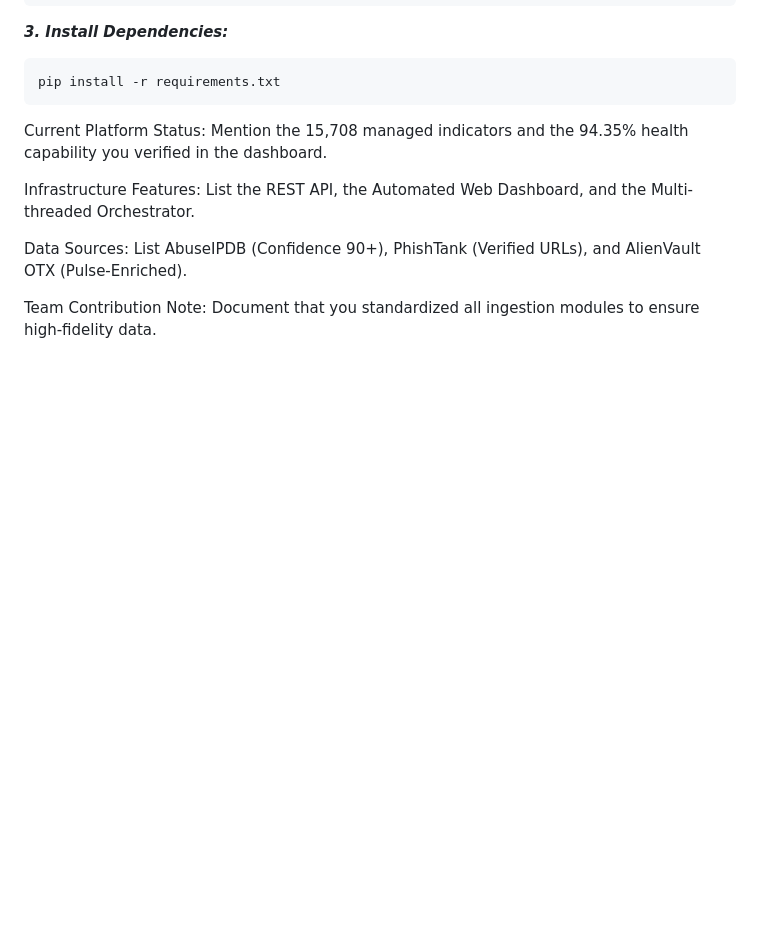
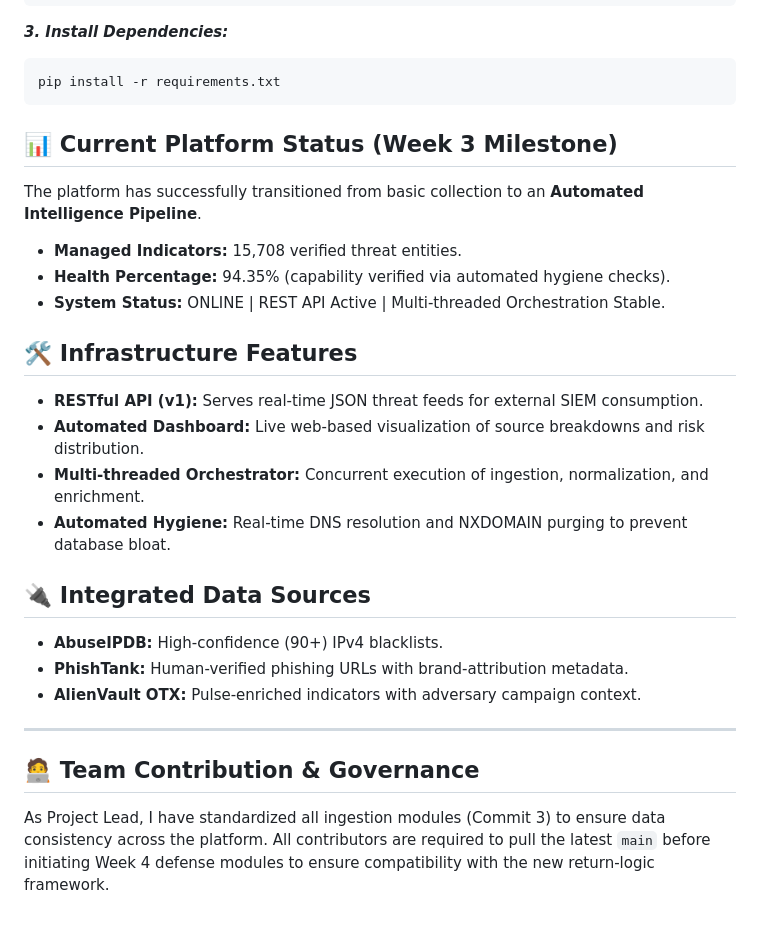
Before and after one commit to sreekanthankn/Cyber-Batch16.1-G4-TIP-Platform, a Markdown page: README.md, the part around the change. Rendered like a GitHub page; blank space fills up the shorter version.

Commit message:
Update README.md
docs: finalize Week 3 metrics and architectural standards.

````diff
--- a/README.md
+++ b/README.md
@@ -63,10 +63,24 @@ MONGO_URI=mongodb://localhost:27017/
 ```bash
 pip install -r requirements.txt
 ```
-Current Platform Status: Mention the 15,708 managed indicators and the 94.35% health capability you verified in the dashboard.
+## 📊 Current Platform Status (Week 3 Milestone)
+The platform has successfully transitioned from basic collection to an **Automated Intelligence Pipeline**.
+* **Managed Indicators:** 15,708 verified threat entities.
+* **Health Percentage:** 94.35% (capability verified via automated hygiene checks).
+* **System Status:** ONLINE | REST API Active | Multi-threaded Orchestration Stable.
 
-Infrastructure Features: List the REST API, the Automated Web Dashboard, and the Multi-threaded Orchestrator.
+## 🛠️ Infrastructure Features
+* **RESTful API (v1):** Serves real-time JSON threat feeds for external SIEM consumption.
+* **Automated Dashboard:** Live web-based visualization of source breakdowns and risk distribution.
+* **Multi-threaded Orchestrator:** Concurrent execution of ingestion, normalization, and enrichment.
+* **Automated Hygiene:** Real-time DNS resolution and NXDOMAIN purging to prevent database bloat.
 
-Data Sources: List AbuseIPDB (Confidence 90+), PhishTank (Verified URLs), and AlienVault OTX (Pulse-Enriched).
+## 🔌 Integrated Data Sources
+* **AbuseIPDB:** High-confidence (90+) IPv4 blacklists.
+* **PhishTank:** Human-verified phishing URLs with brand-attribution metadata.
+* **AlienVault OTX:** Pulse-enriched indicators with adversary campaign context.
 
-Team Contribution Note: Document that you standardized all ingestion modules to ensure high-fidelity data.
+---
+
+## 🧑‍💻 Team Contribution & Governance
+As Project Lead, I have standardized all ingestion modules (Commit 3) to ensure data consistency across the platform. All contributors are required to pull the latest `main` before initiating Week 4 defense modules to ensure compatibility with the new return-logic framework.
````
